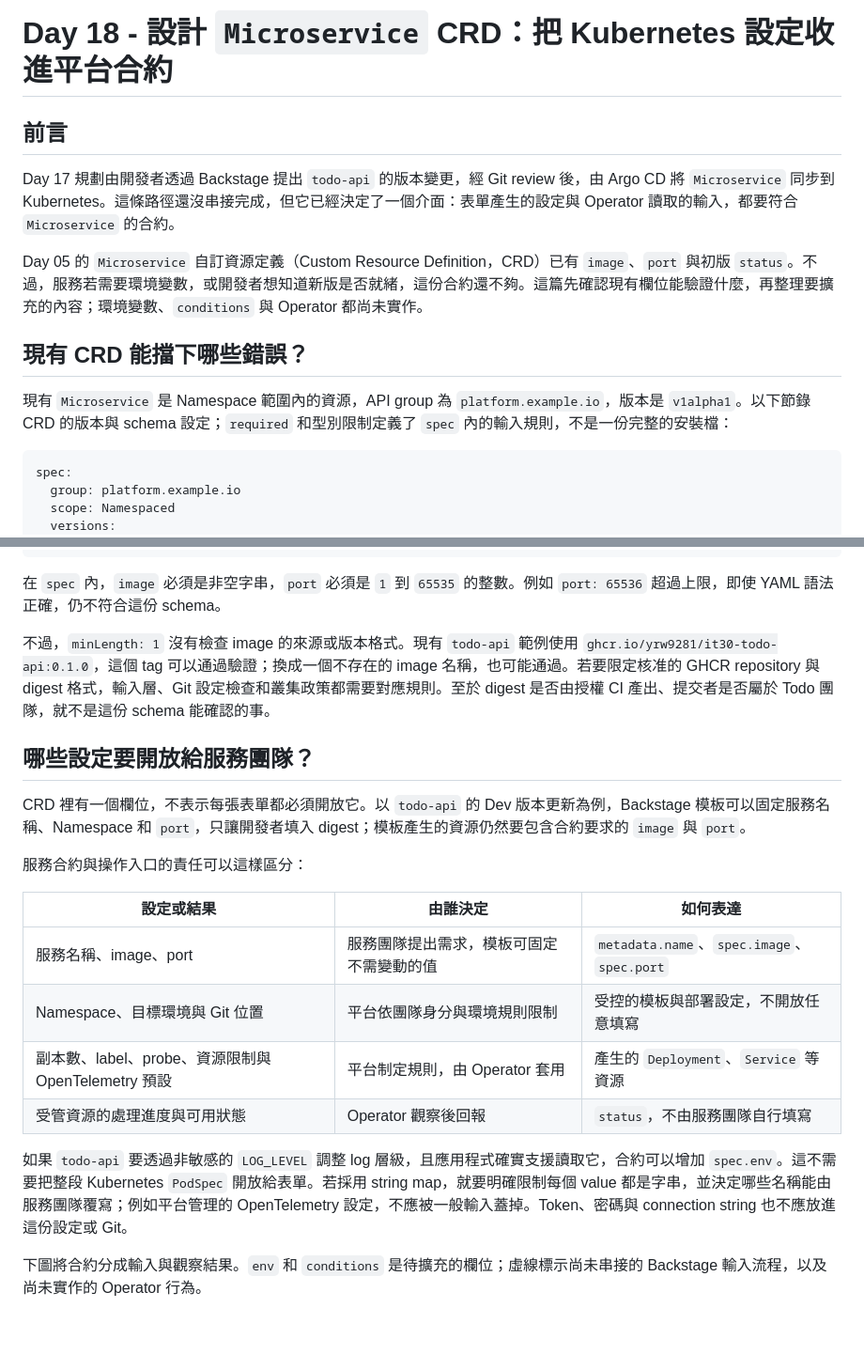
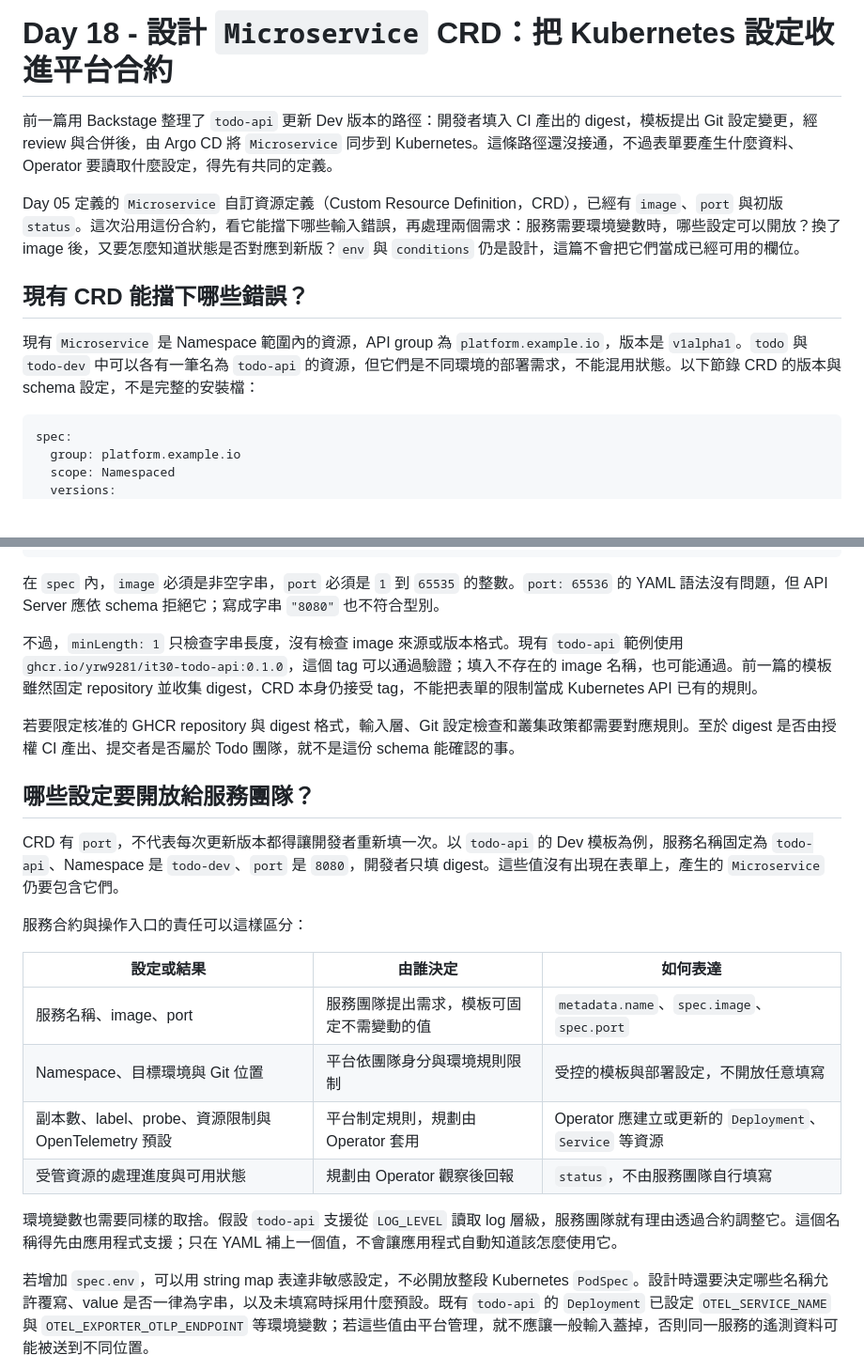
Before and after one commit to yrw9281/IT30.Platform.Engineering, a Markdown page: doc/zh-tw/D18.md, 2 parts joined by grey strips. Shown: that part at 94% size. Rendered like a GitHub page; blank space fills up the shorter version.

````diff
--- a/doc/zh-tw/D18.md
+++ b/doc/zh-tw/D18.md
@@ -1,14 +1,12 @@
 # Day 18 - 設計 `Microservice` CRD：把 Kubernetes 設定收進平台合約
 
-## 前言
+前一篇用 Backstage 整理了 `todo-api` 更新 Dev 版本的路徑：開發者填入 CI 產出的 digest，模板提出 Git 設定變更，經 review 與合併後，由 Argo CD 將 `Microservice` 同步到 Kubernetes。這條路徑還沒接通，不過表單要產生什麼資料、Operator 要讀取什麼設定，得先有共同的定義。
 
-Day 17 規劃由開發者透過 Backstage 提出 `todo-api` 的版本變更，經 Git review 後，由 Argo CD 將 `Microservice` 同步到 Kubernetes。這條路徑還沒串接完成，但它已經決定了一個介面：表單產生的設定與 Operator 讀取的輸入，都要符合 `Microservice` 的合約。
-
-Day 05 的 `Microservice` 自訂資源定義（Custom Resource Definition，CRD）已有 `image`、`port` 與初版 `status`。不過，服務若需要環境變數，或開發者想知道新版是否就緒，這份合約還不夠。這篇先確認現有欄位能驗證什麼，再整理要擴充的內容；環境變數、`conditions` 與 Operator 都尚未實作。
+Day 05 定義的 `Microservice` 自訂資源定義（Custom Resource Definition，CRD），已經有 `image`、`port` 與初版 `status`。這次沿用這份合約，看它能擋下哪些輸入錯誤，再處理兩個需求：服務需要環境變數時，哪些設定可以開放？換了 image 後，又要怎麼知道狀態是否對應到新版？`env` 與 `conditions` 仍是設計，這篇不會把它們當成已經可用的欄位。
 
 ## 現有 CRD 能擋下哪些錯誤？
 
-現有 `Microservice` 是 Namespace 範圍內的資源，API group 為 `platform.example.io`，版本是 `v1alpha1`。以下節錄 CRD 的版本與 schema 設定；`required` 和型別限制定義了 `spec` 內的輸入規則，不是一份完整的安裝檔：
+現有 `Microservice` 是 Namespace 範圍內的資源，API group 為 `platform.example.io`，版本是 `v1alpha1`。`todo` 與 `todo-dev` 中可以各有一筆名為 `todo-api` 的資源，但它們是不同環境的部署需求，不能混用狀態。以下節錄 CRD 的版本與 schema 設定，不是完整的安裝檔：
 
 ```yaml
 spec:
@@ -39,13 +37,15 @@ spec:
                   maximum: 65535
 ```
 
-在 `spec` 內，`image` 必須是非空字串，`port` 必須是 `1` 到 `65535` 的整數。例如 `port: 65536` 超過上限，即使 YAML 語法正確，仍不符合這份 schema。
+在 `spec` 內，`image` 必須是非空字串，`port` 必須是 `1` 到 `65535` 的整數。`port: 65536` 的 YAML 語法沒有問題，但 API Server 應依 schema 拒絕它；寫成字串 `"8080"` 也不符合型別。
 
-不過，`minLength: 1` 沒有檢查 image 的來源或版本格式。現有 `todo-api` 範例使用 `ghcr.io/yrw9281/it30-todo-api:0.1.0`，這個 tag 可以通過驗證；換成一個不存在的 image 名稱，也可能通過。若要限定核准的 GHCR repository 與 digest 格式，輸入層、Git 設定檢查和叢集政策都需要對應規則。至於 digest 是否由授權 CI 產出、提交者是否屬於 Todo 團隊，就不是這份 schema 能確認的事。
+不過，`minLength: 1` 只檢查字串長度，沒有檢查 image 來源或版本格式。現有 `todo-api` 範例使用 `ghcr.io/yrw9281/it30-todo-api:0.1.0`，這個 tag 可以通過驗證；填入不存在的 image 名稱，也可能通過。前一篇的模板雖然固定 repository 並收集 digest，CRD 本身仍接受 tag，不能把表單的限制當成 Kubernetes API 已有的規則。
+
+若要限定核准的 GHCR repository 與 digest 格式，輸入層、Git 設定檢查和叢集政策都需要對應規則。至於 digest 是否由授權 CI 產出、提交者是否屬於 Todo 團隊，就不是這份 schema 能確認的事。
 
 ## 哪些設定要開放給服務團隊？
 
-CRD 裡有一個欄位，不表示每張表單都必須開放它。以 `todo-api` 的 Dev 版本更新為例，Backstage 模板可以固定服務名稱、Namespace 和 `port`，只讓開發者填入 digest；模板產生的資源仍然要包含合約要求的 `image` 與 `port`。
+CRD 有 `port`，不代表每次更新版本都得讓開發者重新填一次。以 `todo-api` 的 Dev 模板為例，服務名稱固定為 `todo-api`、Namespace 是 `todo-dev`、`port` 是 `8080`，開發者只填 digest。這些值沒有出現在表單上，產生的 `Microservice` 仍要包含它們。
 
 服務合約與操作入口的責任可以這樣區分：
 
@@ -53,10 +53,10 @@ CRD 裡有一個欄位，不表示每張表單都必須開放它。以 `todo-api
 | --- | --- | --- |
 | 服務名稱、image、port | 服務團隊提出需求，模板可固定不需變動的值 | `metadata.name`、`spec.image`、`spec.port` |
 | Namespace、目標環境與 Git 位置 | 平台依團隊身分與環境規則限制 | 受控的模板與部署設定，不開放任意填寫 |
-| 副本數、label、probe、資源限制與 OpenTelemetry 預設 | 平台制定規則，由 Operator 套用 | 產生的 `Deployment`、`Service` 等資源 |
-| 受管資源的處理進度與可用狀態 | Operator 觀察後回報 | `status`，不由服務團隊自行填寫 |
+| 副本數、label、probe、資源限制與 OpenTelemetry 預設 | 平台制定規則，規劃由 Operator 套用 | Operator 應建立或更新的 `Deployment`、`Service` 等資源 |
+| 受管資源的處理進度與可用狀態 | 規劃由 Operator 觀察後回報 | `status`，不由服務團隊自行填寫 |
 
-如果 `todo-api` 要透過非敏感的 `LOG_LEVEL` 調整 log 層級，且應用程式確實支援讀取它，合約可以增加 `spec.env`。這不需要把整段 Kubernetes `PodSpec` 開放給表單。若採用 string map，就要明確限制每個 value 都是字串，並決定哪些名稱能由服務團隊覆寫；例如平台管理的 OpenTelemetry 設定，不應被一般輸入蓋掉。Token、密碼與 connection string 也不應放進這份設定或 Git。
+環境變數也需要同樣的取捨。假設 `todo-api` 支援從 `LOG_LEVEL` 讀取 log 層級，服務團隊就有理由透過合約調整它。這個名稱得先由應用程式支援；只在 YAML 補上一個值，不會讓應用程式自動知道該怎麼使用它。
 
-下圖將合約分成輸入與觀察結果。`env` 和 `conditions` 是待擴充的欄位；虛線標示尚未串接的 Backstage 輸入流程，以及尚未實作的 Operator 行為。
+若增加 `spec.env`，可以用 string map 表達非敏感設定，不必開放整段 Kubernetes `PodSpec`。設計時還要決定哪些名稱允許覆寫、value 是否一律為字串，以及未填寫時採用什麼預設。既有 `todo-api` 的 `Deployment` 已設定 `OTEL_SERVICE_NAME` 與 `OTEL_EXPORTER_OTLP_ENDPOINT` 等環境變數；若這些值由平台管理，就不應讓一般輸入蓋掉，否則同一服務的遙測資料可能被送到不同位置。
 
````
Also changed, not shown: other parts of doc/zh-tw/D18.md (+51 -28 lines), doc/assets/day-18-microservice-contract-boundary.png (added), 1 other file.
